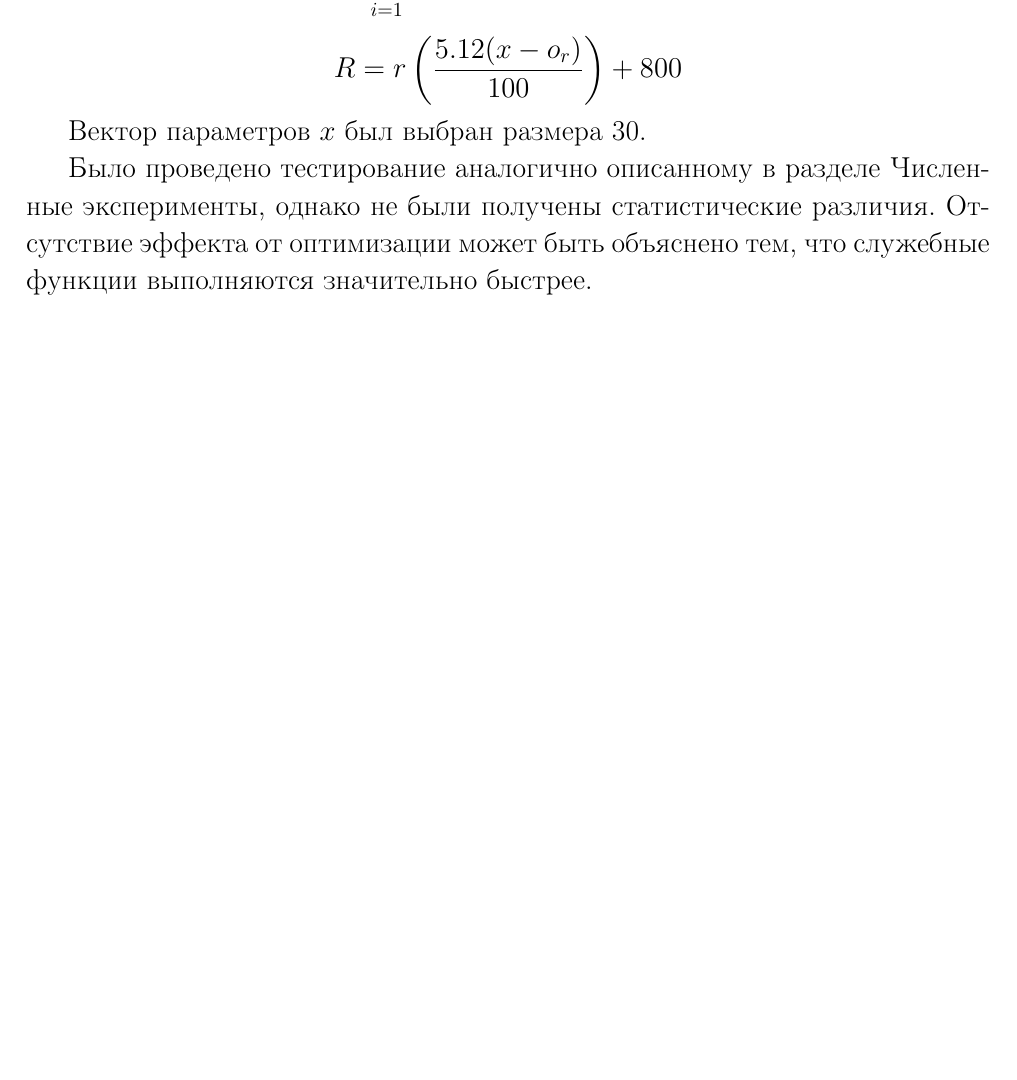
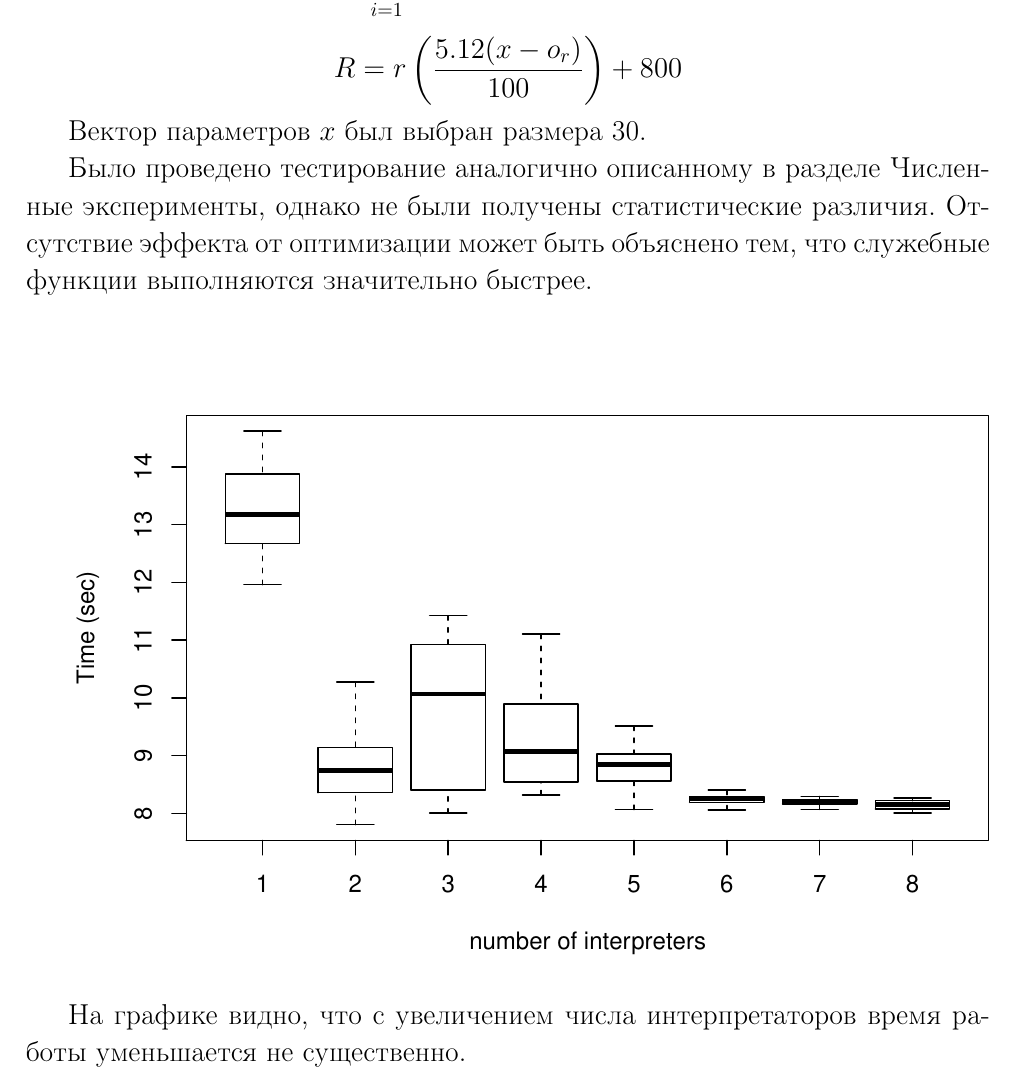
Before and after one commit to SvichkarevAnatoly/research-1-semester-master, a LaTeX thesis (Svichkarev_report.tex, which reads parts/main/test_function.tex): part of page 13 of 19, cut so that both start at the same text, the shorter picture padded with empty space. Compiled offline with pdfLaTeX.

Commit message:
добавление графика по функции Растригина

```diff
--- a/Svichkarev_report.tex
+++ b/Svichkarev_report.tex
@@ -12,6 +12,7 @@
 \usepackage{IEEEtrantools} % для создания многострочных математических формул
 \usepackage{commath} % для знака модуля
 \usepackage{pdfpages} % для вставки pdf
+\usepackage{epstopdf} % для вставки eps
 
 % для подсчёта числа источников литературы,
 % но работает только после второй сборки
--- a/parts/main/test_function.tex
+++ b/parts/main/test_function.tex
@@ -24,3 +24,9 @@
 быть объяснено тем,
 что служебные функции
 выполняются значительно быстрее.
+
+\includegraphics{rastrigin}
+
+На графике видно, что
+с увеличением числа интерпретаторов
+время работы уменьшается не существенно.
```
Also changed, not shown: parts/intro.tex (+1 -1 lines), rastrigin.eps (added).
